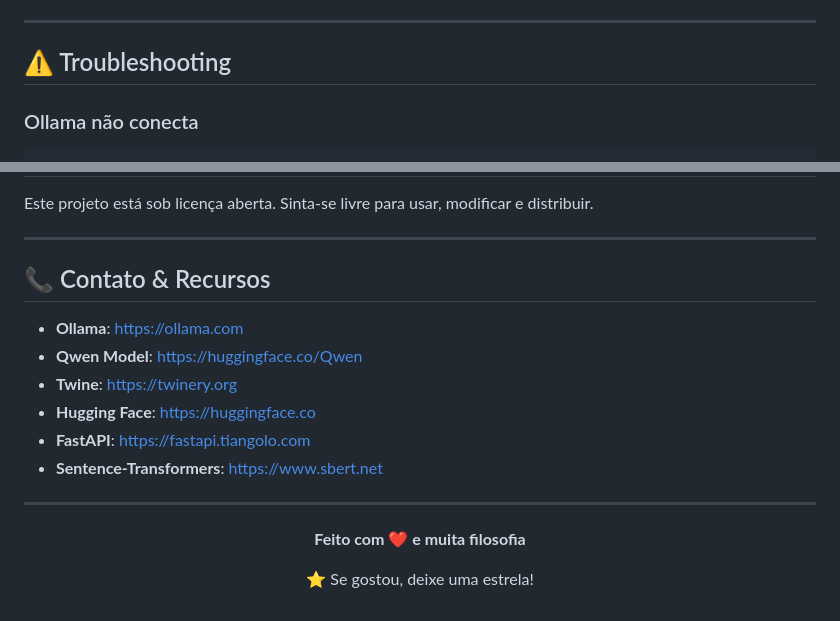
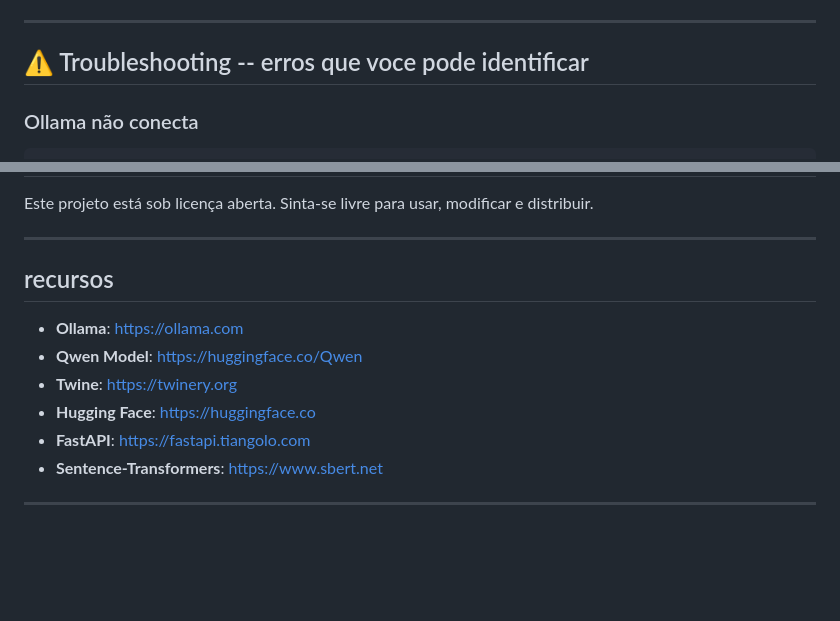
Before and after one commit to kelryana/filoquest-setup-agente, a Markdown page: README.md, 2 parts joined by grey strips. GitHub-like rendering; blank space fills up the shorter version.

Commit message:
Revise README sections for troubleshooting and resources
Updated troubleshooting section and contact resources.

````diff
--- a/README.md
+++ b/README.md
@@ -391,7 +391,7 @@ Para usar o projeto completo:
 
 ---
 
-## ⚠️ Troubleshooting
+## ⚠️ Troubleshooting -- erros que voce pode identificar
 
 ### Ollama não conecta
 ```bash
@@ -444,7 +444,7 @@ Este projeto está sob licença aberta. Sinta-se livre para usar, modificar e di
 
 ---
 
-## 📞 Contato & Recursos
+## recursos
 
 - **Ollama**: https://ollama.com
 - **Qwen Model**: https://huggingface.co/Qwen
@@ -454,11 +454,3 @@ Este projeto está sob licença aberta. Sinta-se livre para usar, modificar e di
 - **Sentence-Transformers**: https://www.sbert.net
 
 ---
-
-<div align="center">
-
-**Feito com ❤️ e muita filosofia**
-
-⭐ Se gostou, deixe uma estrela!
-
-</div>
````
